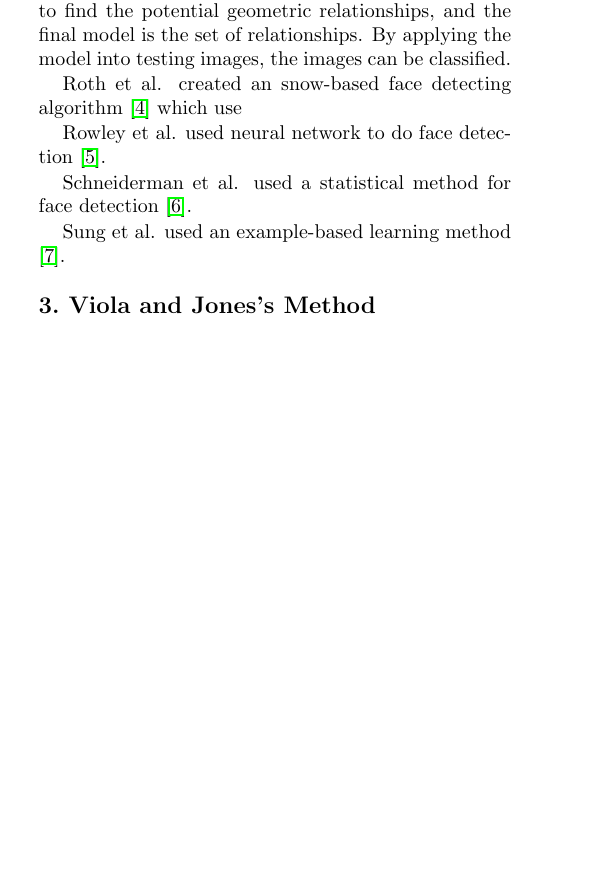
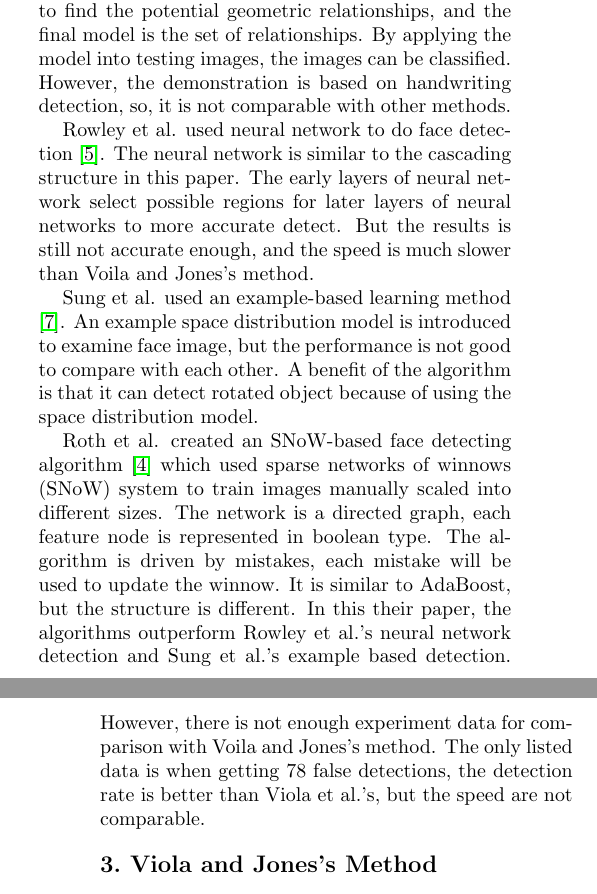
Before and after one commit to MewX/computer-vision-assignments, a LaTeX paper (reports/report2/report2.tex): part of one column of page 1 of 8 before the commit and two parts of the columns of pages 1 and 2 of 8 after it, the two joined at a grey line, cut so that both start at the same text, the shorter picture padded with empty space. Compiled offline with pdfLaTeX.

Commit message:
Finished bg

```diff
--- a/reports/report2/report2.tex
+++ b/reports/report2/report2.tex
@@ -57,18 +57,24 @@ Amit et al. came out with an object detection algorithm in 1997 \cite{joint}, wh
 The shapes are generated by a BFS-like procedure, and the generated shapes are applied into training images.
 Then, an enumeration procedure is taken to find the potential geometric relationships, and the final model is the set of relationships.
 By applying the model into testing images, the images can be classified.
-
-Roth et al. created an snow-based face detecting algorithm \cite{snowbased} which use
-% TODO
+However, the demonstration is based on handwriting detection, so, it is not comparable with other methods.
 
 Rowley et al. used neural network to do face detection \cite{nnbased}.
-% TODO
-
-Schneiderman et al. used a statistical method for face detection \cite{stat3d}.
-% TODO
+The neural network is similar to the cascading structure in this paper.
+The early layers of neural network select possible regions for later layers of neural networks to more accurate detect.
+But the results is still not accurate enough, and the speed is much slower than Voila and Jones's method.
 
 Sung et al. used an example-based learning method \cite{examplebased}.
-% TODO: describe the competing approaches to the problem
+An example space distribution model is introduced to examine face image, but the performance is not good to compare with each other.
+A benefit of the algorithm is that it can detect rotated object because of using the space distribution model.
+
+Roth et al. created an SNoW-based face detecting algorithm \cite{snowbased} which used sparse networks of winnows (SNoW) system
+to train images manually scaled into different sizes. The network is a directed graph, each feature node is represented in boolean type.
+The algorithm is driven by mistakes, each mistake will be used to update the winnow.
+It is similar to AdaBoost, but the structure is different.
+In this their paper, the algorithms outperform Rowley et al.'s neural network detection and Sung et al.'s example based detection.
+However, there is not enough experiment data for comparison with Voila and Jones's method.
+The only listed data is when getting 78 false detections, the detection rate is better than Viola et al.'s, but the speed are not comparable.
 
 
 \section{Viola and Jones's Method}
```
Also changed, not shown: reports/report2/report2.tex (7 more changed lines).
